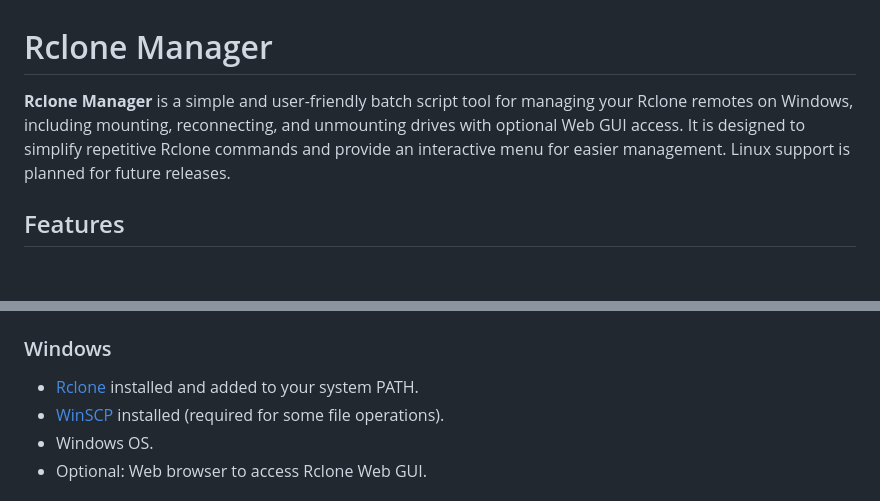
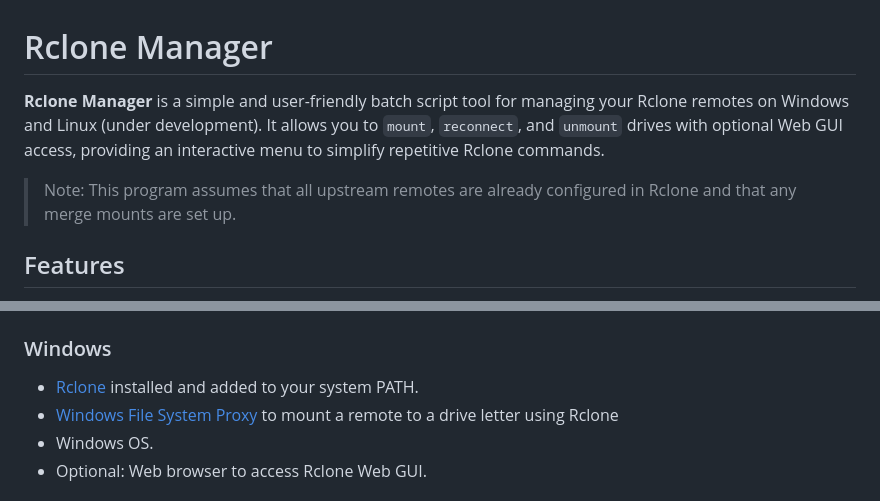
Before and after one commit to Anbarasu-06/rclone-manager, a Markdown page: README.md, 2 parts joined by grey strips. GitHub-like rendering; blank space fills up the shorter version.

```diff
--- a/README.md
+++ b/README.md
@@ -1,6 +1,8 @@
 # Rclone Manager
 
-**Rclone Manager** is a simple and user-friendly batch script tool for managing your Rclone remotes on Windows, including mounting, reconnecting, and unmounting drives with optional Web GUI access. It is designed to simplify repetitive Rclone commands and provide an interactive menu for easier management. Linux support is planned for future releases.
+**Rclone Manager** is a simple and user-friendly batch script tool for managing your Rclone remotes on Windows and Linux (under development). It allows you to `mount`, `reconnect`, and `unmount` drives with optional Web GUI access, providing an interactive menu to simplify repetitive Rclone commands.
+
+> Note: This program assumes that all upstream remotes are already configured in Rclone and that any merge mounts are set up.
 
 ## Features
 - Mount a remote drive with Rclone and Web GUI.
@@ -14,7 +16,7 @@
 ## Requirements
 ### Windows
 - [Rclone](https://rclone.org/downloads/) installed and added to your system PATH.
-- [WinSCP](https://winscp.net/) installed (required for some file operations).
+- [Windows File System Proxy](https://winfsp.dev/rel/) to mount a remote to a drive letter using Rclone
 - Windows OS.
 - Optional: Web browser to access Rclone Web GUI.
 
```
